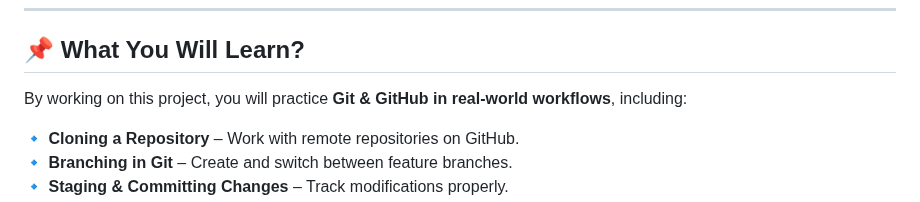
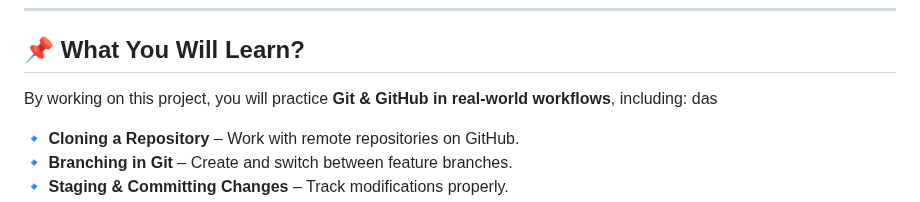
Before and after one commit to waleawo08/mini_finance, a Markdown page: README.md, the part around the change. Rendered like a GitHub page.

```diff
--- a/README.md
+++ b/README.md
@@ -21,7 +21,7 @@ The **[Mini Finance](https://www.tooplate.com/live/2135_mini_finance)** project
 ---
 
 ## **📌 What You Will Learn?**
-By working on this project, you will practice **Git & GitHub in real-world workflows**, including:
+By working on this project, you will practice **Git & GitHub in real-world workflows**, including:  das
 
 🔹 **Cloning a Repository** – Work with remote repositories on GitHub.
 🔹 **Branching in Git** – Create and switch between feature branches.
```
